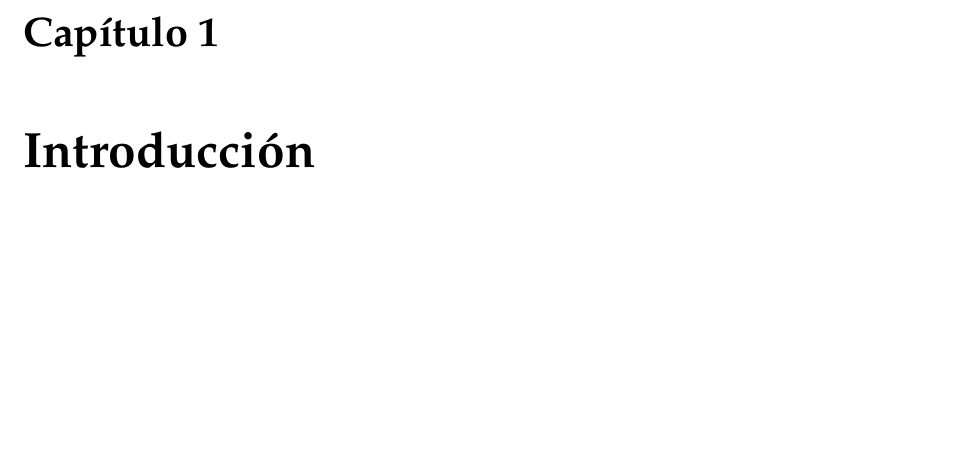
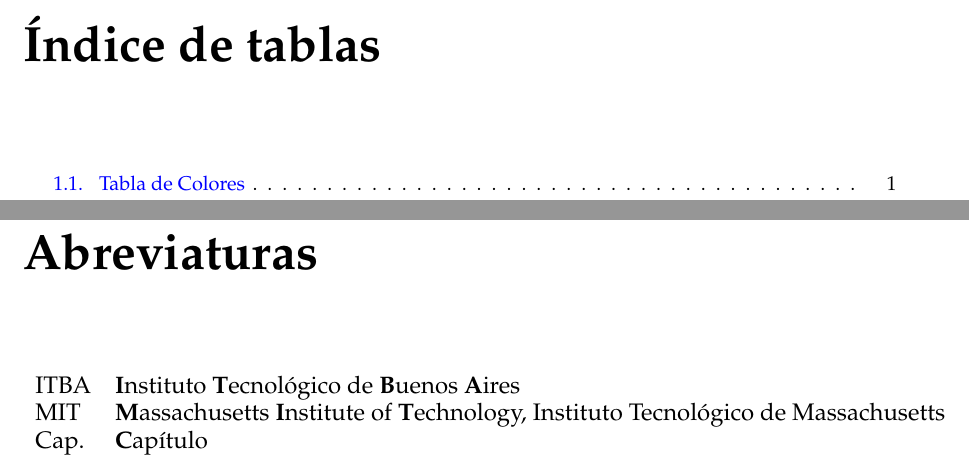
Before and after one commit to pcossutta/formato_latex_itba, a LaTeX thesis (thesis.tex): part of page 7 of 13 before the commit and two parts of pages 7 and 9 of 17 after it, the two joined at a grey line, cut at the place of the change, the shorter picture padded with empty space. Compiled offline with pdfLaTeX.

Commit message:
minor changes
Added List of Tables and abbreviations

```diff
--- a/thesis.tex
+++ b/thesis.tex
@@ -1,13 +1,14 @@
 % !TEX encoding = UTF-8 Unicode
 \documentclass[10pt]{book}
-\usepackage[utf8]{inputenc}
+\usepackage[utf8]{inputenc}			% Required for inputting international characters
+\usepackage[T1]{fontenc}				% Output font encoding for international characters
 \usepackage{graphicx}
 %\graphicspath{ {figs/} }
-\usepackage{mathpazo} % Use the Palatino font by default (Ricardo)
+\usepackage{mathpazo} 				% Use the Palatino font by default (Ricardo)
 \usepackage[onehalfspacing]{setspace}
 \usepackage[a4paper, width=154mm, top=33mm, bottom=33mm, bindingoffset=6mm]{geometry}
-\RequirePackage{caption} % Required for custommising the captions
-\captionsetup{justification=centerlast,font=small,labelfont=sc,margin=40pt}
+\RequirePackage{caption} 			% Required for customising the captions
+\captionsetup{justification=centerlast,font=small,labelfont=sc,margin=1cm}
 \usepackage{hyperref}
 \hypersetup{
     colorlinks=true,
@@ -47,7 +46,20 @@
 \begin{document}
 \maketitle
 \tableofcontents
-\listoffigures
+\listoffigures			% Listado de Figuras
+\listoftables			% Listado de Tablas
+
+\chapter*{Abreviaturas}
+% Si se pasa de una hoja usar longtables
+\begin{table}[htb]
+	\large
+	\begin{tabular}{l l}
+		ITBA & \textbf{I}nstituto \textbf{T}ecnológico de \textbf{B}uenos \textbf{A}ires \\
+		MIT & \textbf{M}assachusetts \textbf{I}nstitute of \textbf{T}echnology, Instituto Tecnológico de Massachusetts \\
+		Cap. & \textbf{C}apítulo
+	\end{tabular}
+\end{table}
+
 \mainmatter
 \pagenumbering{arabic}
 \include{chapters/chapter1}
```
Also changed, not shown: chapters/chapter1.tex (+2 -1 lines), thesis.pdf, thesis.tex (15 more changed lines).
